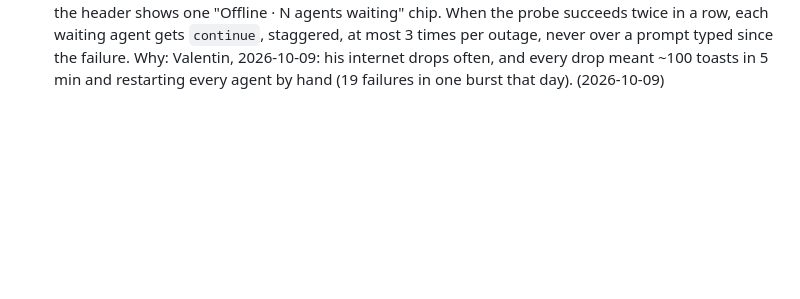
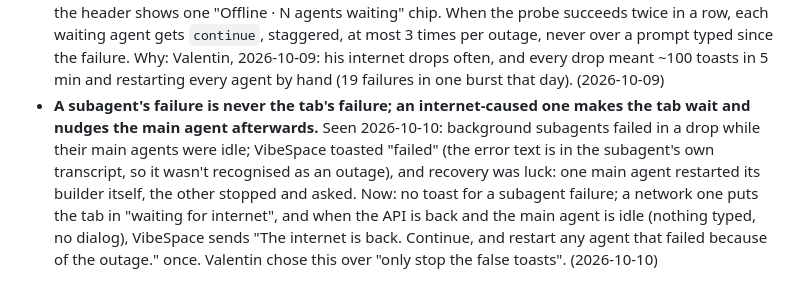
Before and after one commit to enerage/vibespace, a Markdown page: DECISIONS.md, the part around the change. Rendered like a GitHub page; blank space fills up the shorter version.

Commit message:
docs: decision — subagent failures don't toast; network ones nudge the main agent after the outage
Co-Authored-By: Claude Opus 5.5 <noreply@anthropic.com>

```diff
--- a/DECISIONS.md
+++ b/DECISIONS.md
@@ -82,3 +82,4 @@ Flat decision log — one line each, append-only, newest at the bottom. Format:
 - **A 5-hour cap on the top account spills agents to the next account, and they come back after the 5-hour reset** (at the same safe, cold-cache moments). No per-tab pinning (Valentin chose "no pinning"). (2026-10-09)
 - **The header shows the 7-day countdown too** (time left until the weekly reset), like the 5-hour one. (2026-10-09)
 - **An internet outage is one quiet state, not N failure toasts, and agents continue by themselves when it's back.** A failed turn whose error says the API can't be reached (`server_error` + "Can't reach the API server … (ENOTFOUND)" etc.), confirmed by a reachability probe, gets no toast and no badge; the header shows one "Offline · N agents waiting" chip. When the probe succeeds twice in a row, each waiting agent gets `continue`, staggered, at most 3 times per outage, never over a prompt typed since the failure. Why: Valentin, 2026-10-09: his internet drops often, and every drop meant ~100 toasts in 5 min and restarting every agent by hand (19 failures in one burst that day). (2026-10-09)
+- **A subagent's failure is never the tab's failure; an internet-caused one makes the tab wait and nudges the main agent afterwards.** Seen 2026-10-10: background subagents failed in a drop while their main agents were idle; VibeSpace toasted "failed" (the error text is in the subagent's own transcript, so it wasn't recognised as an outage), and recovery was luck: one main agent restarted its builder itself, the other stopped and asked. Now: no toast for a subagent failure; a network one puts the tab in "waiting for internet", and when the API is back and the main agent is idle (nothing typed, no dialog), VibeSpace sends "The internet is back. Continue, and restart any agent that failed because of the outage." once. Valentin chose this over "only stop the false toasts". (2026-10-10)
```
